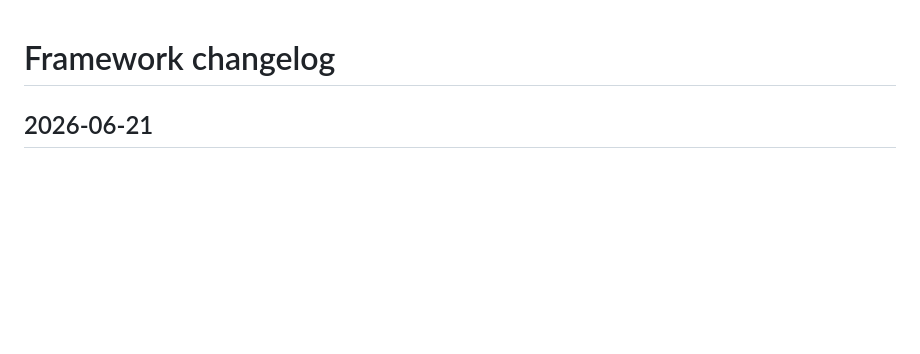
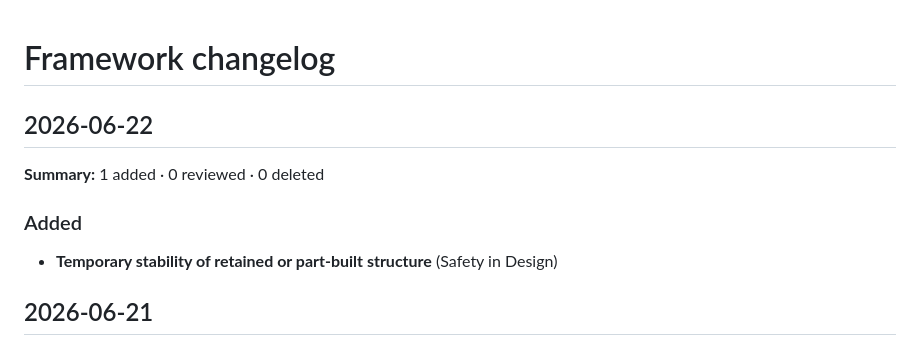
Before and after one commit to David-Reset/Concrete-Structures-Constructability-Framework, a Markdown page: docs/CHANGELOG.md, the part around the change. Drawn GitHub-style; blank space fills up the shorter version.

```diff
--- a/docs/CHANGELOG.md
+++ b/docs/CHANGELOG.md
@@ -1,4 +1,11 @@
 # Framework changelog
+
+## 2026-06-22
+
+**Summary:** 1 added · 0 reviewed · 0 deleted
+
+### Added
+- **Temporary stability of retained or part-built structure** (Safety in Design)
 
 ## 2026-06-21
 
```
